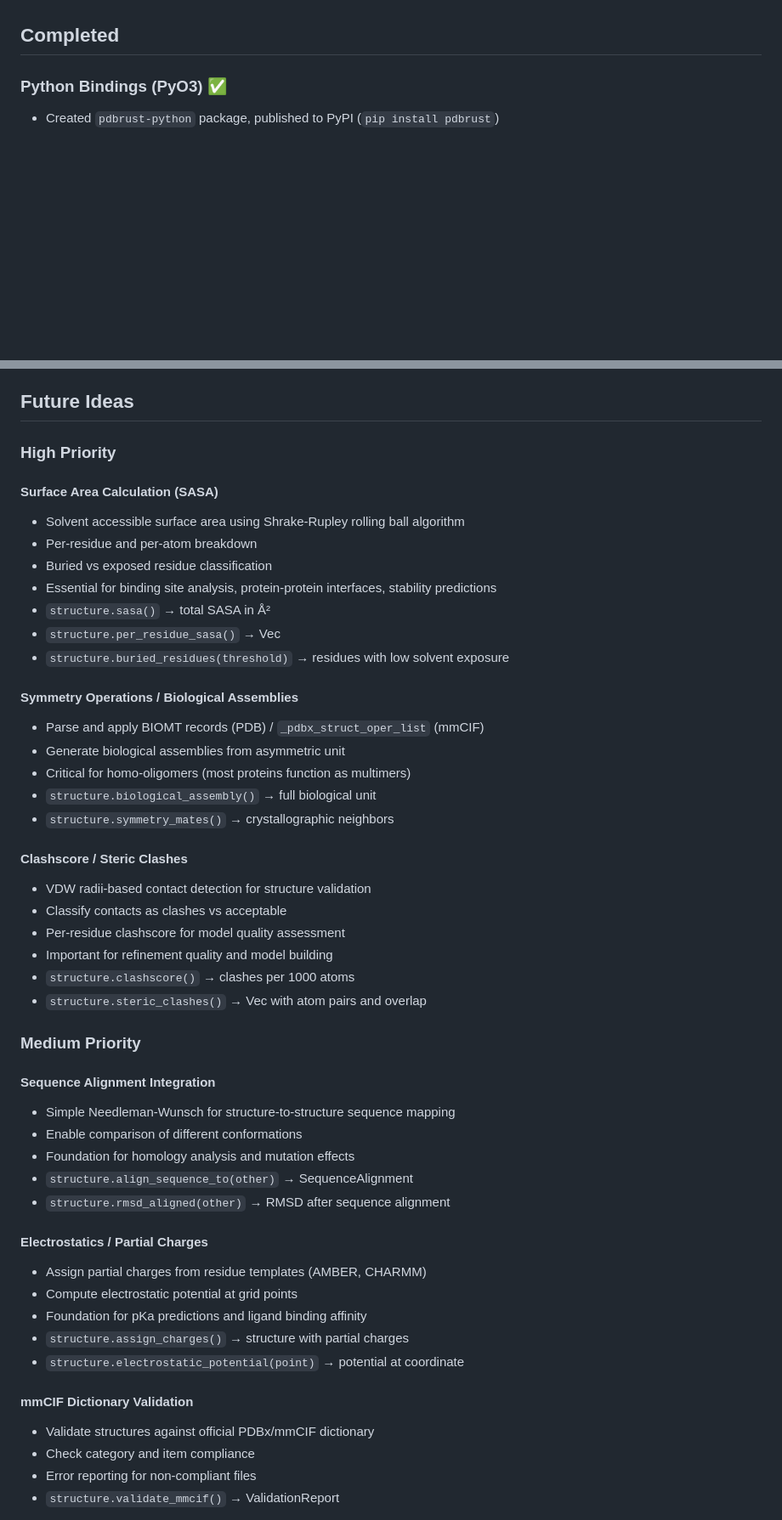
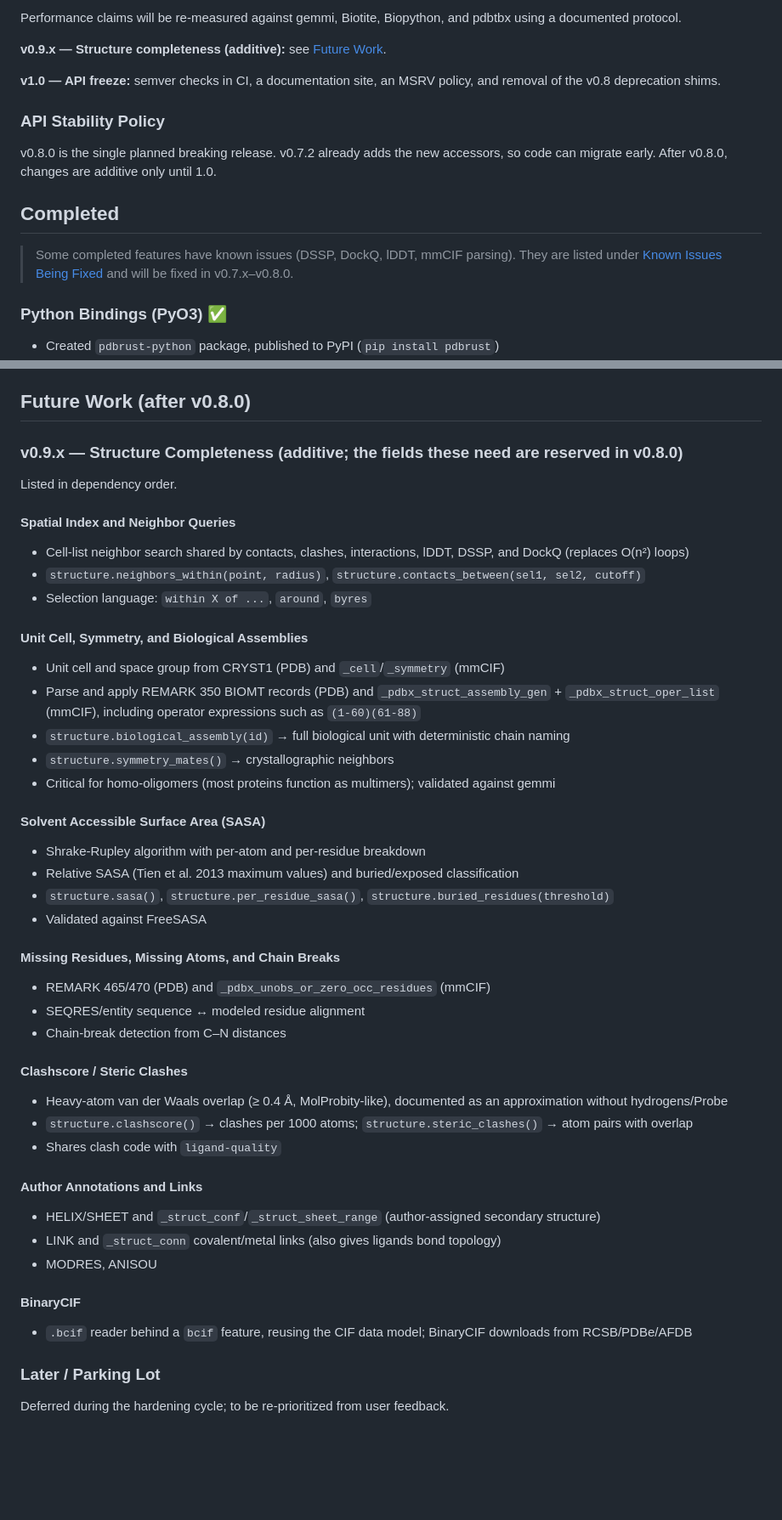
Before and after one commit to HFooladi/pdbrust, a Markdown page: ROADMAP.md, 2 parts joined by grey strips. Shown at 85% size. GitHub-like rendering; blank space fills up the shorter version.

```diff
--- a/ROADMAP.md
+++ b/ROADMAP.md
@@ -4,5 +64,19 @@ Future development ideas for PDBRust. Priority will be determined based on user
+Performance claims will be re-measured against gemmi, Biotite, Biopython, and pdbtbx using a documented protocol.
+
+**v0.9.x — Structure completeness (additive):** see [Future Work](#future-work-after-v080).
+
+**v1.0 — API freeze:** semver checks in CI, a documentation site, an MSRV policy, and removal of the v0.8
+deprecation shims.
+
+### API Stability Policy
+
+v0.8.0 is the single planned breaking release. v0.7.2 already adds the new accessors, so code can migrate early.
+After v0.8.0, changes are additive only until 1.0.
 
 ## Completed
+
+> Some completed features have known issues (DSSP, DockQ, lDDT, mmCIF parsing). They are listed under
+> [Known Issues Being Fixed](#known-issues-being-fixed) and will be fixed in v0.7.x–v0.8.0.
 
 ### Python Bindings (PyO3) ✅
 - Created `pdbrust-python` package, published to PyPI (`pip install pdbrust`)
@@ -182,53 +256,51 @@ Future development ideas for PDBRust. Priority will be determined based on user
 - `DockQResult`, `InterfaceResult`, `DockQOptions`, `DockQQuality`, `ChainMappingStrategy` types
 - Under `dockq` feature flag (requires `geometry`/nalgebra, included in `analysis`)
 
-## Future Ideas
+## Future Work (after v0.8.0)
 
-### High Priority
+### v0.9.x — Structure Completeness (additive; the fields these need are reserved in v0.8.0)
 
-#### Surface Area Calculation (SASA)
-- Solvent accessible surface area using Shrake-Rupley rolling ball algorithm
-- Per-residue and per-atom breakdown
-- Buried vs exposed residue classification
-- Essential for binding site analysis, protein-protein interfaces, stability predictions
-- `structure.sasa()` → total SASA in Å²
-- `structure.per_residue_sasa()` → Vec<ResidueSasa>
-- `structure.buried_residues(threshold)` → residues with low solvent exposure
+Listed in dependency order.
 
-#### Symmetry Operations / Biological Assemblies
-- Parse and apply BIOMT records (PDB) / `_pdbx_struct_oper_list` (mmCIF)
-- Generate biological assemblies from asymmetric unit
-- Critical for homo-oligomers (most proteins function as multimers)
-- `structure.biological_assembly()` → full biological unit
+#### Spatial Index and Neighbor Queries
+- Cell-list neighbor search shared by contacts, clashes, interactions, lDDT, DSSP, and DockQ (replaces O(n²) loops)
+- `structure.neighbors_within(point, radius)`, `structure.contacts_between(sel1, sel2, cutoff)`
+- Selection language: `within X of ...`, `around`, `byres`
+
+#### Unit Cell, Symmetry, and Biological Assemblies
+- Unit cell and space group from CRYST1 (PDB) and `_cell`/`_symmetry` (mmCIF)
+- Parse and apply REMARK 350 BIOMT records (PDB) and `_pdbx_struct_assembly_gen` + `_pdbx_struct_oper_list`
+  (mmCIF), including operator expressions such as `(1-60)(61-88)`
+- `structure.biological_assembly(id)` → full biological unit with deterministic chain naming
 - `structure.symmetry_mates()` → crystallographic neighbors
+- Critical for homo-oligomers (most proteins function as multimers); validated against gemmi
+
+#### Solvent Accessible Surface Area (SASA)
+- Shrake-Rupley algorithm with per-atom and per-residue breakdown
+- Relative SASA (Tien et al. 2013 maximum values) and buried/exposed classification
+- `structure.sasa()`, `structure.per_residue_sasa()`, `structure.buried_residues(threshold)`
+- Validated against FreeSASA
+
+#### Missing Residues, Missing Atoms, and Chain Breaks
+- REMARK 465/470 (PDB) and `_pdbx_unobs_or_zero_occ_residues` (mmCIF)
+- SEQRES/entity sequence ↔ modeled residue alignment
+- Chain-break detection from C–N distances
 
 #### Clashscore / Steric Clashes
-- VDW radii-based contact detection for structure validation
-- Classify contacts as clashes vs acceptable
-- Per-residue clashscore for model quality assessment
-- Important for refinement quality and model building
-- `structure.clashscore()` → clashes per 1000 atoms
-- `structure.steric_clashes()` → Vec<Clash> with atom pairs and overlap
+- Heavy-atom van der Waals overlap (≥ 0.4 Å, MolProbity-like), documented as an approximation without
+  hydrogens/Probe
+- `structure.clashscore()` → clashes per 1000 atoms; `structure.steric_clashes()` → atom pairs with overlap
+- Shares clash code with `ligand-quality`
 
-### Medium Priority
+#### Author Annotations and Links
+- HELIX/SHEET and `_struct_conf`/`_struct_sheet_range` (author-assigned secondary structure)
+- LINK and `_struct_conn` covalent/metal links (also gives ligands bond topology)
+- MODRES, ANISOU
 
-#### Sequence Alignment Integration
-- Simple Needleman-Wunsch for structure-to-structure sequence mapping
-- Enable comparison of different conformations
-- Foundation for homology analysis and mutation effects
-- `structure.align_sequence_to(other)` → SequenceAlignment
-- `structure.rmsd_aligned(other)` → RMSD after sequence alignment
+#### BinaryCIF
+- `.bcif` reader behind a `bcif` feature, reusing the CIF data model; BinaryCIF downloads from RCSB/PDBe/AFDB
 
-#### Electrostatics / Partial Charges
-- Assign partial charges from residue templates (AMBER, CHARMM)
-- Compute electrostatic potential at grid points
-- Foundation for pKa predictions and ligand binding affinity
-- `structure.assign_charges()` → structure with partial charges
-- `structure.electrostatic_potential(point)` → potential at coordinate
+### Later / Parking Lot
 
-#### mmCIF Dictionary Validation
-- Validate structures against official PDBx/mmCIF dictionary
-- Check category and item compliance
-- Error reporting for non-compliant files
-- `structure.validate_mmcif()` → ValidationReport
+Deferred during the hardening cycle; to be re-prioritized from user feedback.
 
```
Also changed, not shown: other parts of ROADMAP.md (+77 -23 lines).
